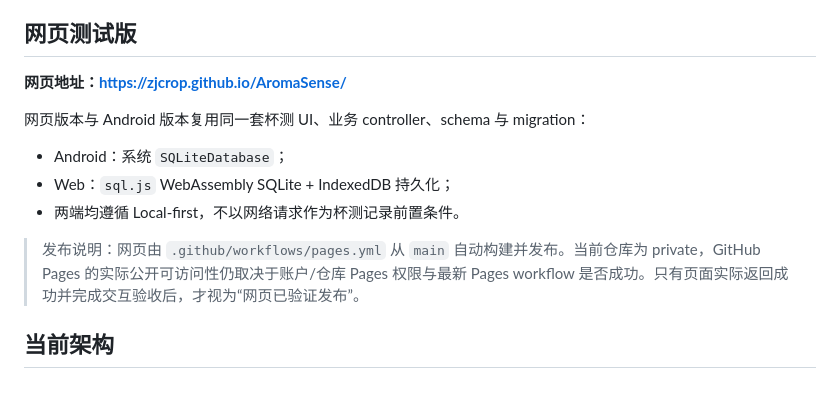
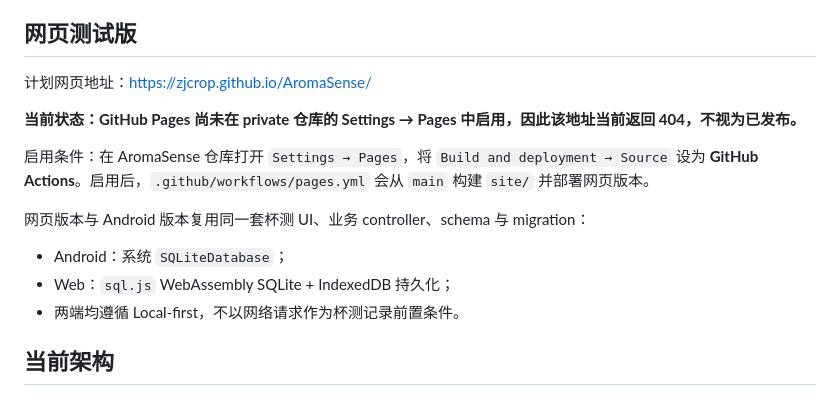
Before and after one commit to zjcrop/AromaSense, a Markdown page: README.md, the part around the change. GitHub-like rendering.

Commit message:
docs: mark Pages URL pending repository activation

```diff
--- a/README.md
+++ b/README.md
@@ -8,15 +8,17 @@ AromaSense（香迹）是一个面向咖啡杯测与感官评价场景的 Local-
 
 ## 网页测试版
 
-**网页地址：<https://zjcrop.github.io/AromaSense/>**
+计划网页地址：<https://zjcrop.github.io/AromaSense/>
+
+**当前状态：GitHub Pages 尚未在 private 仓库的 Settings → Pages 中启用，因此该地址当前返回 404，不视为已发布。**
+
+启用条件：在 AromaSense 仓库打开 `Settings → Pages`，将 `Build and deployment → Source` 设为 **GitHub Actions**。启用后，`.github/workflows/pages.yml` 会从 `main` 构建 `site/` 并部署网页版本。
 
 网页版本与 Android 版本复用同一套杯测 UI、业务 controller、schema 与 migration：
 
 - Android：系统 `SQLiteDatabase`；
 - Web：`sql.js` WebAssembly SQLite + IndexedDB 持久化；
 - 两端均遵循 Local-first，不以网络请求作为杯测记录前置条件。
-
-> 发布说明：网页由 `.github/workflows/pages.yml` 从 `main` 自动构建并发布。当前仓库为 private，GitHub Pages 的实际公开可访问性仍取决于账户/仓库 Pages 权限与最新 Pages workflow 是否成功。只有页面实际返回成功并完成交互验收后，才视为“网页已验证发布”。
 
 ## 当前架构
 
```
